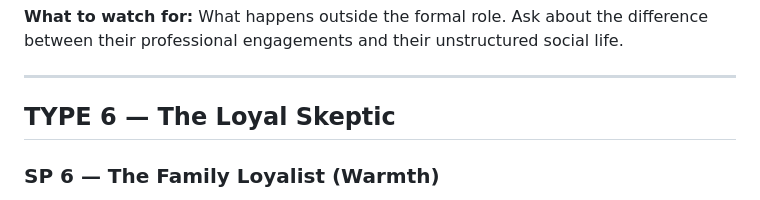
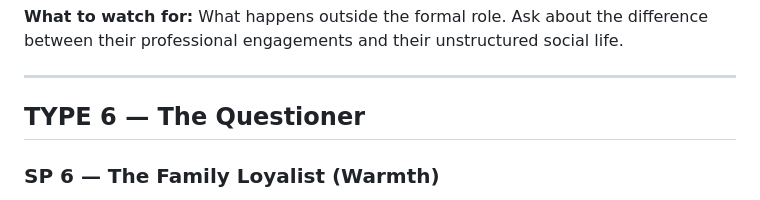
Before and after one commit to cdelumpa/hive-typing-engine, a Markdown page: reference/hive_27_subtype_reference.md, the part around the change. Drawn GitHub-style.

```diff
--- a/reference/hive_27_subtype_reference.md
+++ b/reference/hive_27_subtype_reference.md
@@ -148,7 +148,7 @@
 
 ---
 
-## TYPE 6 — The Loyal Skeptic
+## TYPE 6 — The Questioner
 
 ### SP 6 — The Family Loyalist (Warmth)
 
```
Also changed, not shown: docs/V2 Design Documents/hive_insightout_report_design_system_v1_3.md (+7 -2 lines).
